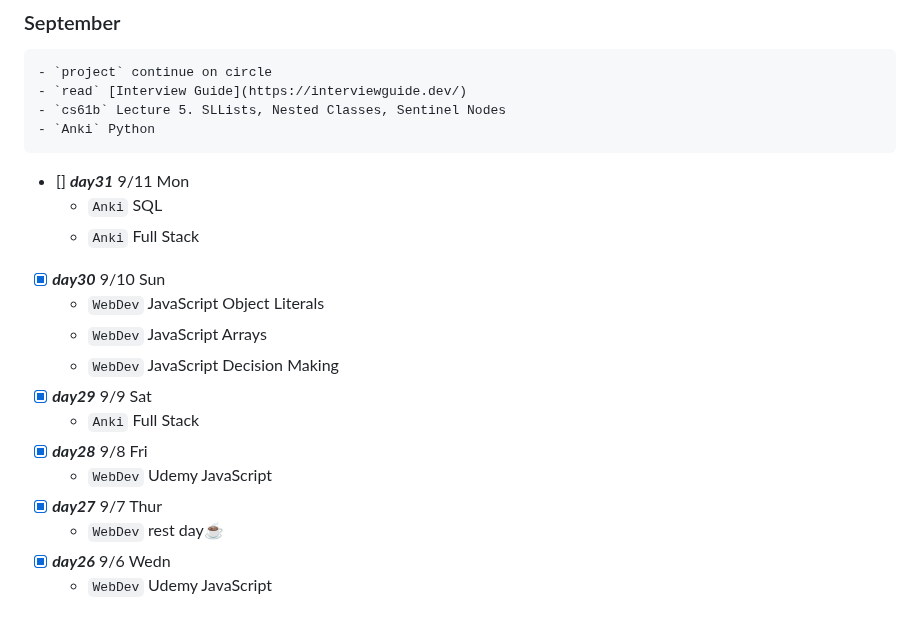
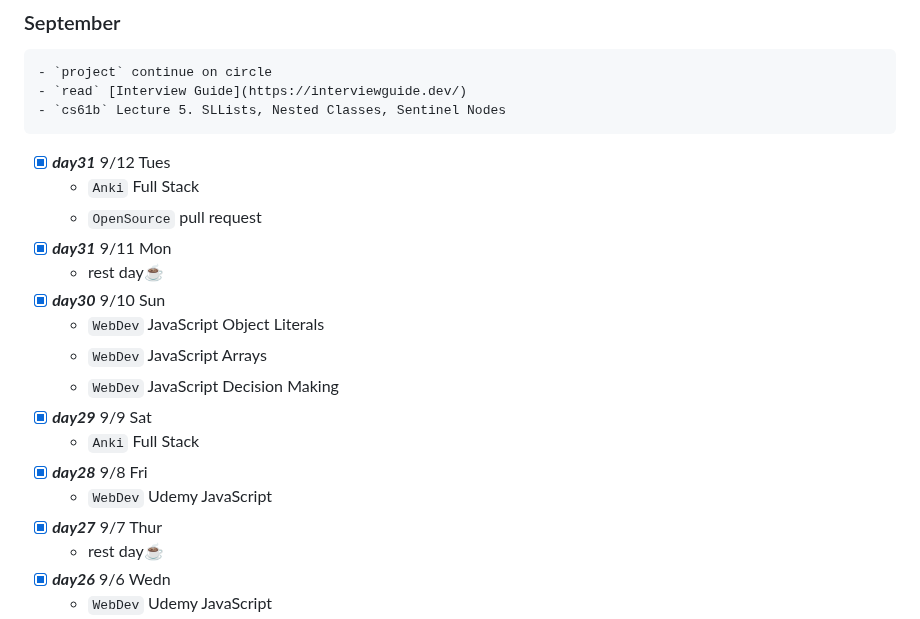
Before and after one commit to ht-l1/coding-practice, a Markdown page: log.md, the part around the change. GitHub-like rendering.

Commit message:
update log

```diff
--- a/log.md
+++ b/log.md
@@ -16,11 +16,12 @@ read these LinkedIn articles:
     - `project` continue on circle
     - `read` [Interview Guide](https://interviewguide.dev/)
     - `cs61b` Lecture 5. SLLists, Nested Classes, Sentinel Nodes
-    - `Anki` Python
 
- - [] ***day31*** 9/11 Mon
-    - `Anki` SQL
+ - [x] ***day31*** 9/12 Tues
     - `Anki` Full Stack
+    - `OpenSource` pull request
+ - [x] ***day31*** 9/11 Mon
+    - rest day☕
  - [x] ***day30*** 9/10 Sun
     - `WebDev` JavaScript Object Literals
     - `WebDev` JavaScript Arrays
@@ -30,7 +31,7 @@ read these LinkedIn articles:
  - [x] ***day28*** 9/8 Fri
     - `WebDev` Udemy JavaScript
  - [x] ***day27*** 9/7 Thur
-    - `WebDev` rest day☕
+    - rest day☕
  - [x] ***day26*** 9/6 Wedn
     - `WebDev` Udemy JavaScript
  - [x] ***day25*** 9/5 Tues
```
